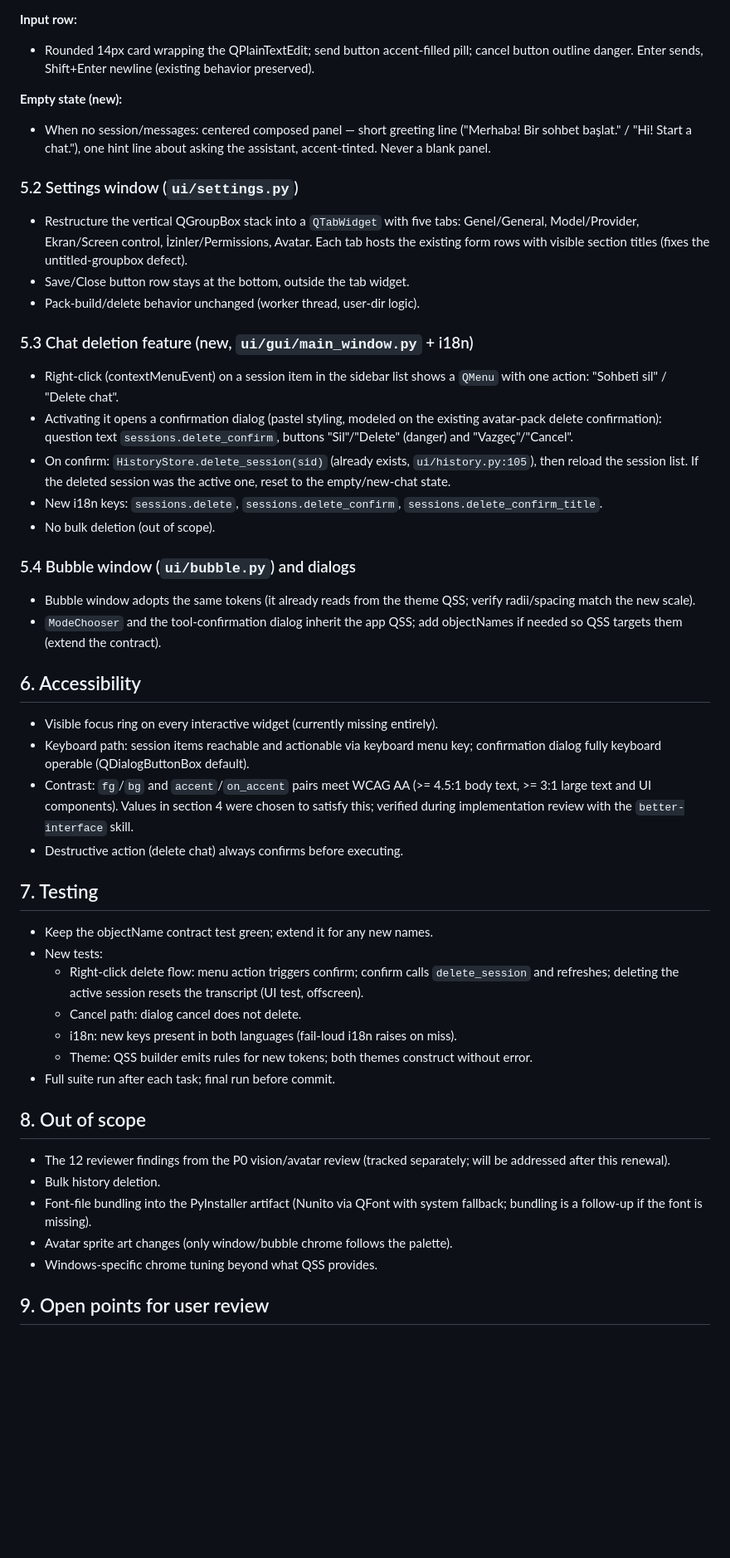
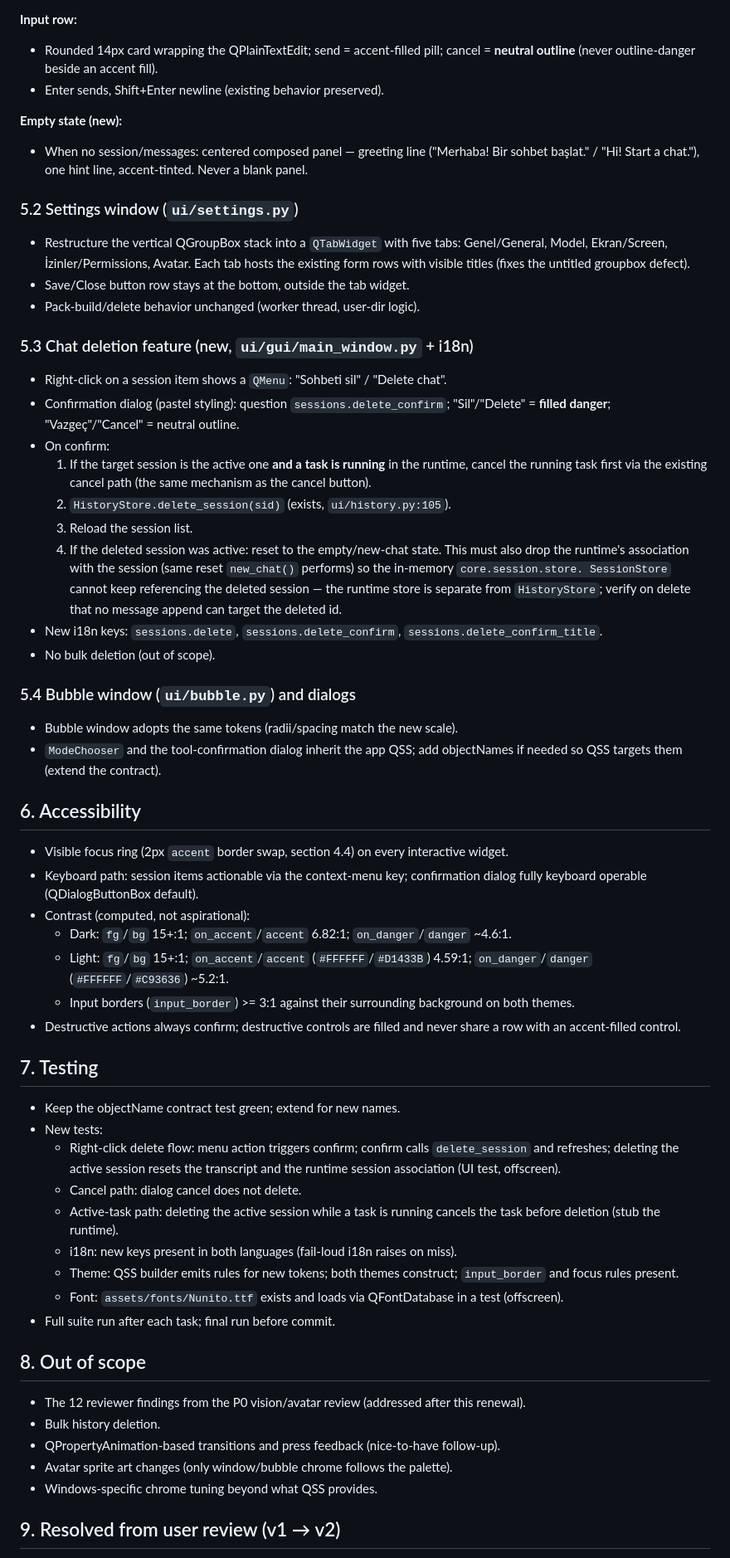
Before and after one commit to Xeakaes/desktop-assistant, a Markdown page: docs/specs/2026-10-10-gui-renewal-design.md, the part around one of its changes. Shown at 83% size. GitHub-like rendering; blank space fills up the shorter version.

```diff
--- a/docs/specs/2026-10-10-gui-renewal-design.md
+++ b/docs/specs/2026-10-10-gui-renewal-design.md
@@ -127,79 +149,93 @@ Layout skeleton unchanged (sidebar + chat column); visual treatment changes.
 - Activity label: `fg_muted`, small.
 
 **Input row:**
-- Rounded 14px card wrapping the QPlainTextEdit; send button accent-filled
-  pill; cancel button outline danger. Enter sends, Shift+Enter newline
-  (existing behavior preserved).
+- Rounded 14px card wrapping the QPlainTextEdit; send = accent-filled pill;
+  cancel = **neutral outline** (never outline-danger beside an accent fill).
+- Enter sends, Shift+Enter newline (existing behavior preserved).
 
 **Empty state (new):**
-- When no session/messages: centered composed panel — short greeting line
-  ("Merhaba! Bir sohbet başlat." / "Hi! Start a chat."), one hint line about
-  asking the assistant, accent-tinted. Never a blank panel.
+- When no session/messages: centered composed panel — greeting line
+  ("Merhaba! Bir sohbet başlat." / "Hi! Start a chat."), one hint line,
+  accent-tinted. Never a blank panel.
 
 ### 5.2 Settings window (`ui/settings.py`)
 
 - Restructure the vertical QGroupBox stack into a `QTabWidget` with five tabs:
-  Genel/General, Model/Provider, Ekran/Screen control, İzinler/Permissions,
-  Avatar. Each tab hosts the existing form rows with visible section titles
-  (fixes the untitled-groupbox defect).
+  Genel/General, Model, Ekran/Screen, İzinler/Permissions, Avatar. Each tab
+  hosts the existing form rows with visible titles (fixes the untitled
+  groupbox defect).
 - Save/Close button row stays at the bottom, outside the tab widget.
 - Pack-build/delete behavior unchanged (worker thread, user-dir logic).
 
 ### 5.3 Chat deletion feature (new, `ui/gui/main_window.py` + i18n)
 
-- Right-click (contextMenuEvent) on a session item in the sidebar list shows
-  a `QMenu` with one action: "Sohbeti sil" / "Delete chat".
-- Activating it opens a confirmation dialog (pastel styling, modeled on the
-  existing avatar-pack delete confirmation): question text
-  `sessions.delete_confirm`, buttons "Sil"/"Delete" (danger) and
-  "Vazgeç"/"Cancel".
-- On confirm: `HistoryStore.delete_session(sid)` (already exists,
-  `ui/history.py:105`), then reload the session list. If the deleted session
-  was the active one, reset to the empty/new-chat state.
+- Right-click on a session item shows a `QMenu`: "Sohbeti sil" / "Delete chat".
+- Confirmation dialog (pastel styling): question `sessions.delete_confirm`;
+  "Sil"/"Delete" = **filled danger**; "Vazgeç"/"Cancel" = neutral outline.
+- On confirm:
+  1. If the target session is the active one **and a task is running** in the
+     runtime, cancel the running task first via the existing cancel path
+     (the same mechanism as the cancel button).
+  2. `HistoryStore.delete_session(sid)` (exists, `ui/history.py:105`).
+  3. Reload the session list.
+  4. If the deleted session was active: reset to the empty/new-chat state.
+     This must also drop the runtime's association with the session (same
+     reset `new_chat()` performs) so the in-memory `core.session.store.
+     SessionStore` cannot keep referencing the deleted session — the runtime
+     store is separate from `HistoryStore`; verify on delete that no message
+     append can target the deleted id.
 - New i18n keys: `sessions.delete`, `sessions.delete_confirm`,
   `sessions.delete_confirm_title`.
 - No bulk deletion (out of scope).
 
 ### 5.4 Bubble window (`ui/bubble.py`) and dialogs
 
-- Bubble window adopts the same tokens (it already reads from the theme QSS;
-  verify radii/spacing match the new scale).
+- Bubble window adopts the same tokens (radii/spacing match the new scale).
 - `ModeChooser` and the tool-confirmation dialog inherit the app QSS; add
   objectNames if needed so QSS targets them (extend the contract).
 
 ## 6. Accessibility
 
-- Visible focus ring on every interactive widget (currently missing entirely).
-- Keyboard path: session items reachable and actionable via keyboard menu key;
+- Visible focus ring (2px `accent` border swap, section 4.4) on every
+  interactive widget.
+- Keyboard path: session items actionable via the context-menu key;
   confirmation dialog fully keyboard operable (QDialogButtonBox default).
-- Contrast: `fg`/`bg` and `accent`/`on_accent` pairs meet WCAG AA (>= 4.5:1
-  body text, >= 3:1 large text and UI components). Values in section 4 were
-  chosen to satisfy this; verified during implementation review with the
-  `better-interface` skill.
-- Destructive action (delete chat) always confirms before executing.
+- Contrast (computed, not aspirational):
+  - Dark: `fg`/`bg` 15+:1; `on_accent`/`accent` 6.82:1; `on_danger`/`danger`
+    ~4.6:1.
+  - Light: `fg`/`bg` 15+:1; `on_accent`/`accent` (`#FFFFFF`/`#D1433B`) 4.59:1;
+    `on_danger`/`danger` (`#FFFFFF`/`#C93636`) ~5.2:1.
+  - Input borders (`input_border`) >= 3:1 against their surrounding
+    background on both themes.
+- Destructive actions always confirm; destructive controls are filled and
+  never share a row with an accent-filled control.
 
 ## 7. Testing
 
-- Keep the objectName contract test green; extend it for any new names.
+- Keep the objectName contract test green; extend for new names.
 - New tests:
   - Right-click delete flow: menu action triggers confirm; confirm calls
     `delete_session` and refreshes; deleting the active session resets the
-    transcript (UI test, offscreen).
+    transcript and the runtime session association (UI test, offscreen).
   - Cancel path: dialog cancel does not delete.
+  - Active-task path: deleting the active session while a task is running
+    cancels the task before deletion (stub the runtime).
   - i18n: new keys present in both languages (fail-loud i18n raises on miss).
-  - Theme: QSS builder emits rules for new tokens; both themes construct
-    without error.
+  - Theme: QSS builder emits rules for new tokens; both themes construct;
+    `input_border` and focus rules present.
+  - Font: `assets/fonts/Nunito.ttf` exists and loads via QFontDatabase in a
+    test (offscreen).
 - Full suite run after each task; final run before commit.
 
 ## 8. Out of scope
 
-- The 12 reviewer findings from the P0 vision/avatar review (tracked
-  separately; will be addressed after this renewal).
+- The 12 reviewer findings from the P0 vision/avatar review (addressed after
+  this renewal).
 - Bulk history deletion.
-- Font-file bundling into the PyInstaller artifact (Nunito via QFont with
-  system fallback; bundling is a follow-up if the font is missing).
+- QPropertyAnimation-based transitions and press feedback (nice-to-have
+  follow-up).
 - Avatar sprite art changes (only window/bubble chrome follows the palette).
 - Windows-specific chrome tuning beyond what QSS provides.
 
-## 9. Open points for user review
+## 9. Resolved from user review (v1 → v2)
 
```
Also changed, not shown: other parts of docs/specs/2026-10-10-gui-renewal-design.md (+74 -48 lines).
